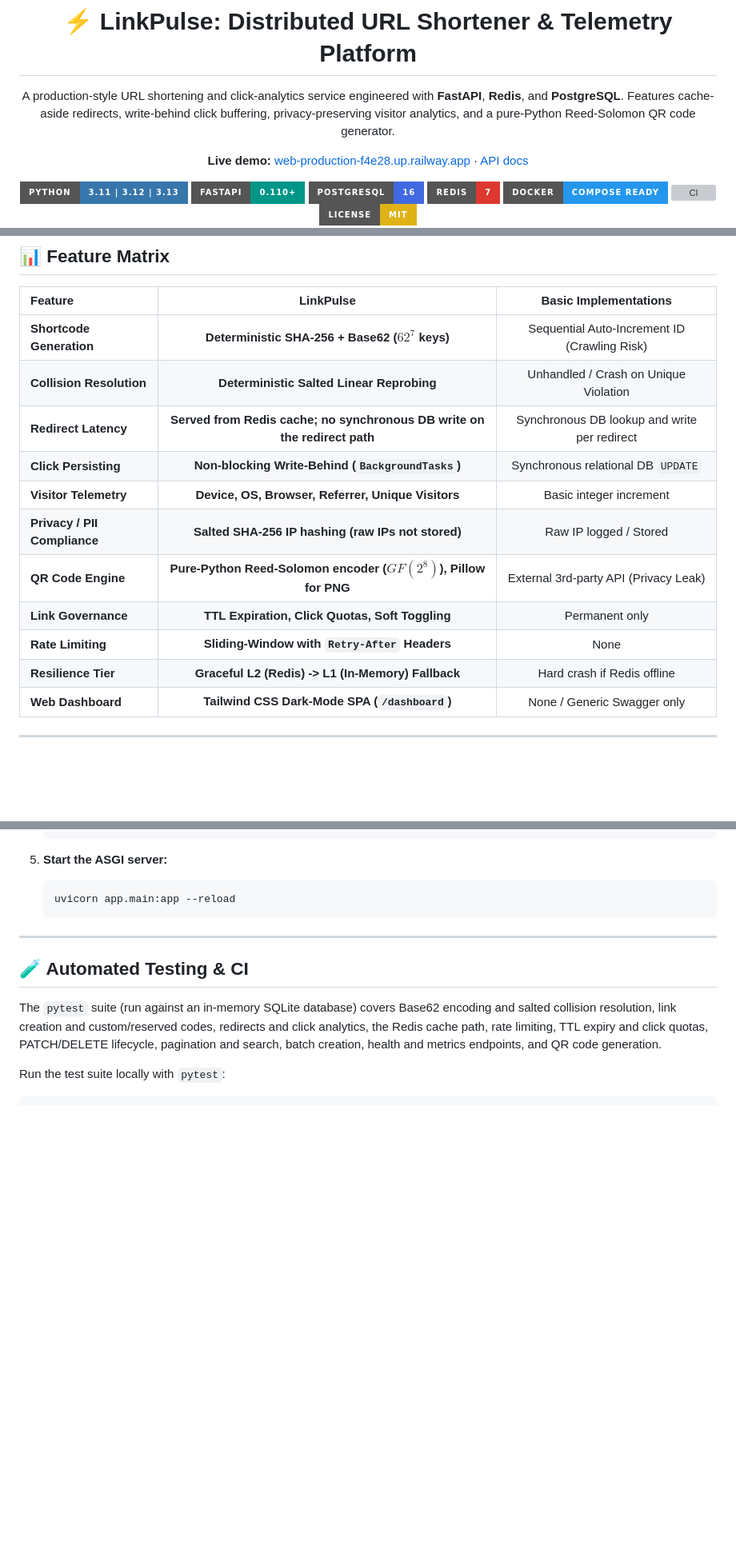
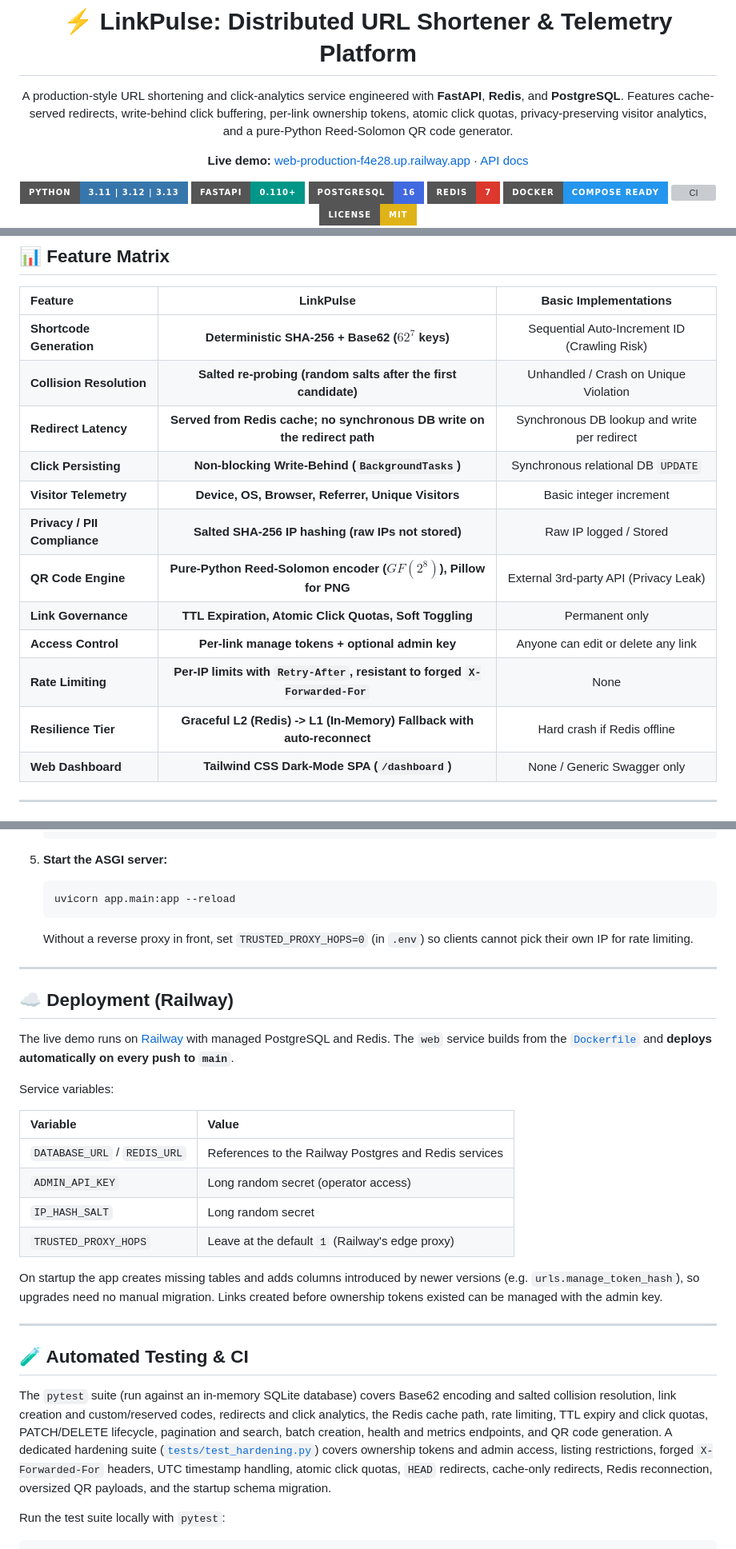
Before and after one commit to Adilm8/fastapi-url-shortener, a Markdown page: README.md, 3 parts joined by grey strips. Shown at 80% size. GitHub-like rendering; badges without logos; blank space fills up the shorter version; grey boxes are pictures that could not be loaded.

````diff
--- a/README.md
+++ b/README.md
@@ -2,7 +2,7 @@
 
 # ⚡ LinkPulse: Distributed URL Shortener & Telemetry Platform
 
-A production-style URL shortening and click-analytics service engineered with **FastAPI**, **Redis**, and **PostgreSQL**. Features cache-aside redirects, write-behind click buffering, privacy-preserving visitor analytics, and a pure-Python Reed-Solomon QR code generator.
+A production-style URL shortening and click-analytics service engineered with **FastAPI**, **Redis**, and **PostgreSQL**. Features cache-served redirects, write-behind click buffering, per-link ownership tokens, atomic click quotas, privacy-preserving visitor analytics, and a pure-Python Reed-Solomon QR code generator.
 
 **Live demo:** [web-production-f4e28.up.railway.app](https://web-production-f4e28.up.railway.app) · [API docs](https://web-production-f4e28.up.railway.app/docs)
 
@@ -86,15 +89,16 @@ flowchart LR
 | Feature | LinkPulse | Basic Implementations |
 | :--- | :---: | :---: |
 | **Shortcode Generation** | **Deterministic SHA-256 + Base62 ($62^7$ keys)** | Sequential Auto-Increment ID (Crawling Risk) |
-| **Collision Resolution** | **Deterministic Salted Linear Reprobing** | Unhandled / Crash on Unique Violation |
+| **Collision Resolution** | **Salted re-probing (random salts after the first candidate)** | Unhandled / Crash on Unique Violation |
 | **Redirect Latency** | **Served from Redis cache; no synchronous DB write on the redirect path** | Synchronous DB lookup and write per redirect |
 | **Click Persisting** | **Non-blocking Write-Behind (`BackgroundTasks`)** | Synchronous relational DB `UPDATE` |
 | **Visitor Telemetry** | **Device, OS, Browser, Referrer, Unique Visitors** | Basic integer increment |
 | **Privacy / PII Compliance** | **Salted SHA-256 IP hashing (raw IPs not stored)** | Raw IP logged / Stored |
 | **QR Code Engine** | **Pure-Python Reed-Solomon encoder ($GF(2^8)$), Pillow for PNG** | External 3rd-party API (Privacy Leak) |
-| **Link Governance** | **TTL Expiration, Click Quotas, Soft Toggling** | Permanent only |
-| **Rate Limiting** | **Sliding-Window with `Retry-After` Headers** | None |
-| **Resilience Tier** | **Graceful L2 (Redis) -> L1 (In-Memory) Fallback** | Hard crash if Redis offline |
+| **Link Governance** | **TTL Expiration, Atomic Click Quotas, Soft Toggling** | Permanent only |
+| **Access Control** | **Per-link manage tokens + optional admin key** | Anyone can edit or delete any link |
+| **Rate Limiting** | **Per-IP limits with `Retry-After`, resistant to forged `X-Forwarded-For`** | None |
+| **Resilience Tier** | **Graceful L2 (Redis) -> L1 (In-Memory) Fallback with auto-reconnect** | Hard crash if Redis offline |
 | **Web Dashboard** | **Tailwind CSS Dark-Mode SPA (`/dashboard`)** | None / Generic Swagger only |
 
 ---
@@ -295,12 +301,30 @@ LinkPulse runs out-of-the-box using local SQLite and automatic in-memory caching
    ```bash
    uvicorn app.main:app --reload
    ```
+   Without a reverse proxy in front, set `TRUSTED_PROXY_HOPS=0` (in `.env`) so clients cannot pick their own IP for rate limiting.
+
+---
+
+## ☁️ Deployment (Railway)
+
+The live demo runs on [Railway](https://railway.com) with managed PostgreSQL and Redis. The `web` service builds from the [`Dockerfile`](Dockerfile) and **deploys automatically on every push to `main`**.
+
+Service variables:
+
+| Variable | Value |
+| :--- | :--- |
+| `DATABASE_URL` / `REDIS_URL` | References to the Railway Postgres and Redis services |
+| `ADMIN_API_KEY` | Long random secret (operator access) |
+| `IP_HASH_SALT` | Long random secret |
+| `TRUSTED_PROXY_HOPS` | Leave at the default `1` (Railway's edge proxy) |
+
+On startup the app creates missing tables and adds columns introduced by newer versions (e.g. `urls.manage_token_hash`), so upgrades need no manual migration. Links created before ownership tokens existed can be managed with the admin key.
 
 ---
 
 ## 🧪 Automated Testing & CI
 
-The `pytest` suite (run against an in-memory SQLite database) covers Base62 encoding and salted collision resolution, link creation and custom/reserved codes, redirects and click analytics, the Redis cache path, rate limiting, TTL expiry and click quotas, PATCH/DELETE lifecycle, pagination and search, batch creation, health and metrics endpoints, and QR code generation.
+The `pytest` suite (run against an in-memory SQLite database) covers Base62 encoding and salted collision resolution, link creation and custom/reserved codes, redirects and click analytics, the Redis cache path, rate limiting, TTL expiry and click quotas, PATCH/DELETE lifecycle, pagination and search, batch creation, health and metrics endpoints, and QR code generation. A dedicated hardening suite ([`tests/test_hardening.py`](tests/test_hardening.py)) covers ownership tokens and admin access, listing restrictions, forged `X-Forwarded-For` headers, UTC timestamp handling, atomic click quotas, `HEAD` redirects, cache-only redirects, Redis reconnection, oversized QR payloads, and the startup schema migration.
 
 Run the test suite locally with `pytest`:
 
````
Also changed, not shown: other parts of README.md (+12 -7 lines).
